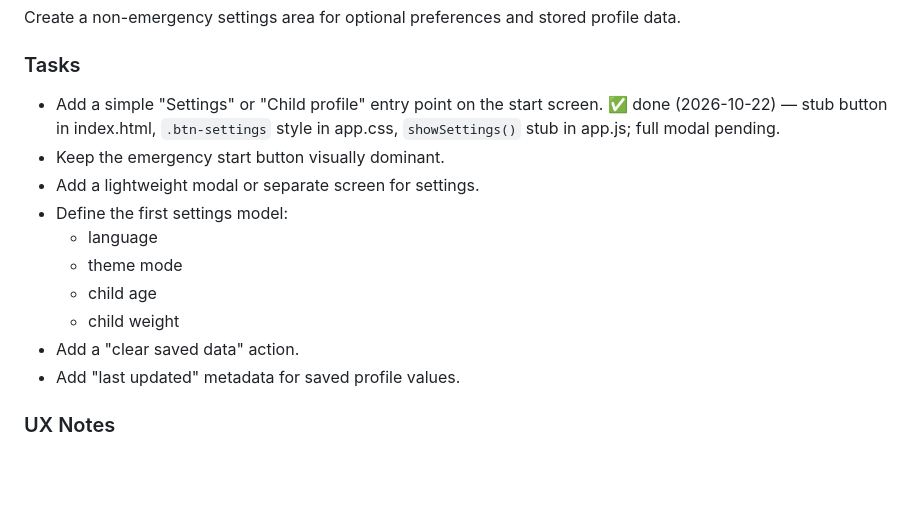
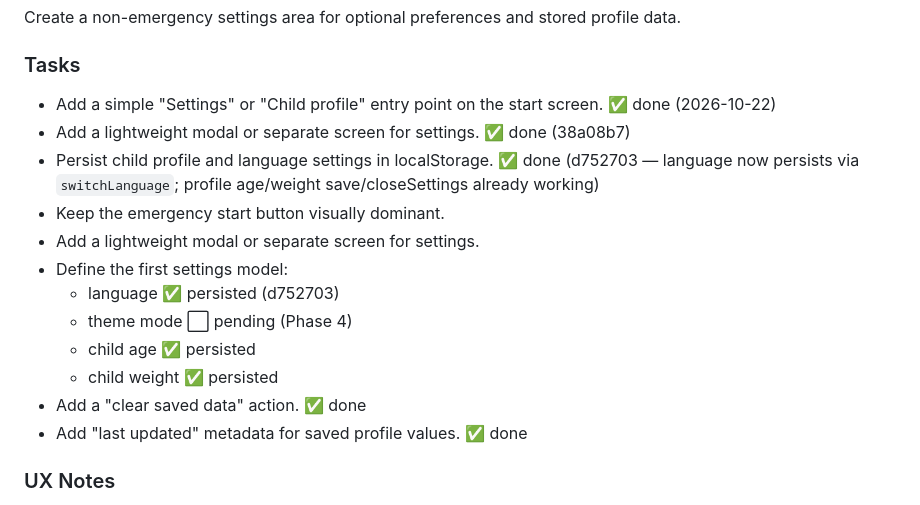
Before and after one commit to TerrorV/febrile-seizure, a Markdown page: PLAN.MD, the part around the change. Rendered like a GitHub page; blank space fills up the shorter version.

Commit message:
plan: mark language persistence done in Phase 2

```diff
--- a/PLAN.MD
+++ b/PLAN.MD
@@ -69,16 +69,18 @@ Create a non-emergency settings area for optional preferences and stored profile
 
 ### Tasks
 
-- Add a simple "Settings" or "Child profile" entry point on the start screen. ✅ done (2026-10-22) — stub button in index.html, `.btn-settings` style in app.css, `showSettings()` stub in app.js; full modal pending.
+- Add a simple "Settings" or "Child profile" entry point on the start screen. ✅ done (2026-10-22)
+- Add a lightweight modal or separate screen for settings. ✅ done (38a08b7)
+- Persist child profile and language settings in localStorage. ✅ done (d752703 — language now persists via `switchLanguage`; profile age/weight save/closeSettings already working)
 - Keep the emergency start button visually dominant.
 - Add a lightweight modal or separate screen for settings.
 - Define the first settings model:
-  - language
-  - theme mode
-  - child age
-  - child weight
-- Add a "clear saved data" action.
-- Add "last updated" metadata for saved profile values.
+  - language ✅ persisted (d752703)
+  - theme mode ⬜ pending (Phase 4)
+  - child age ✅ persisted
+  - child weight ✅ persisted
+- Add a "clear saved data" action. ✅ done
+- Add "last updated" metadata for saved profile values. ✅ done
 
 ### UX Notes
 
```
